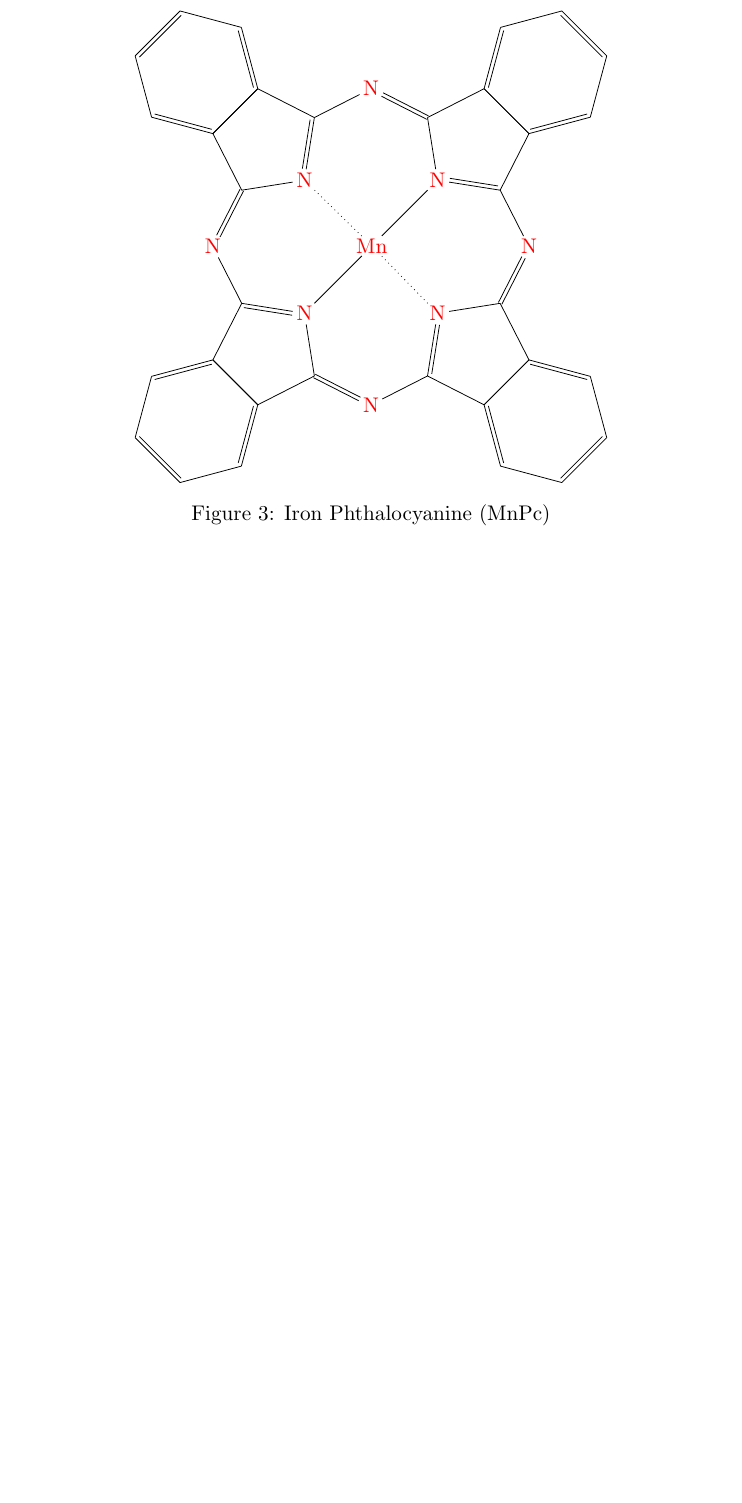
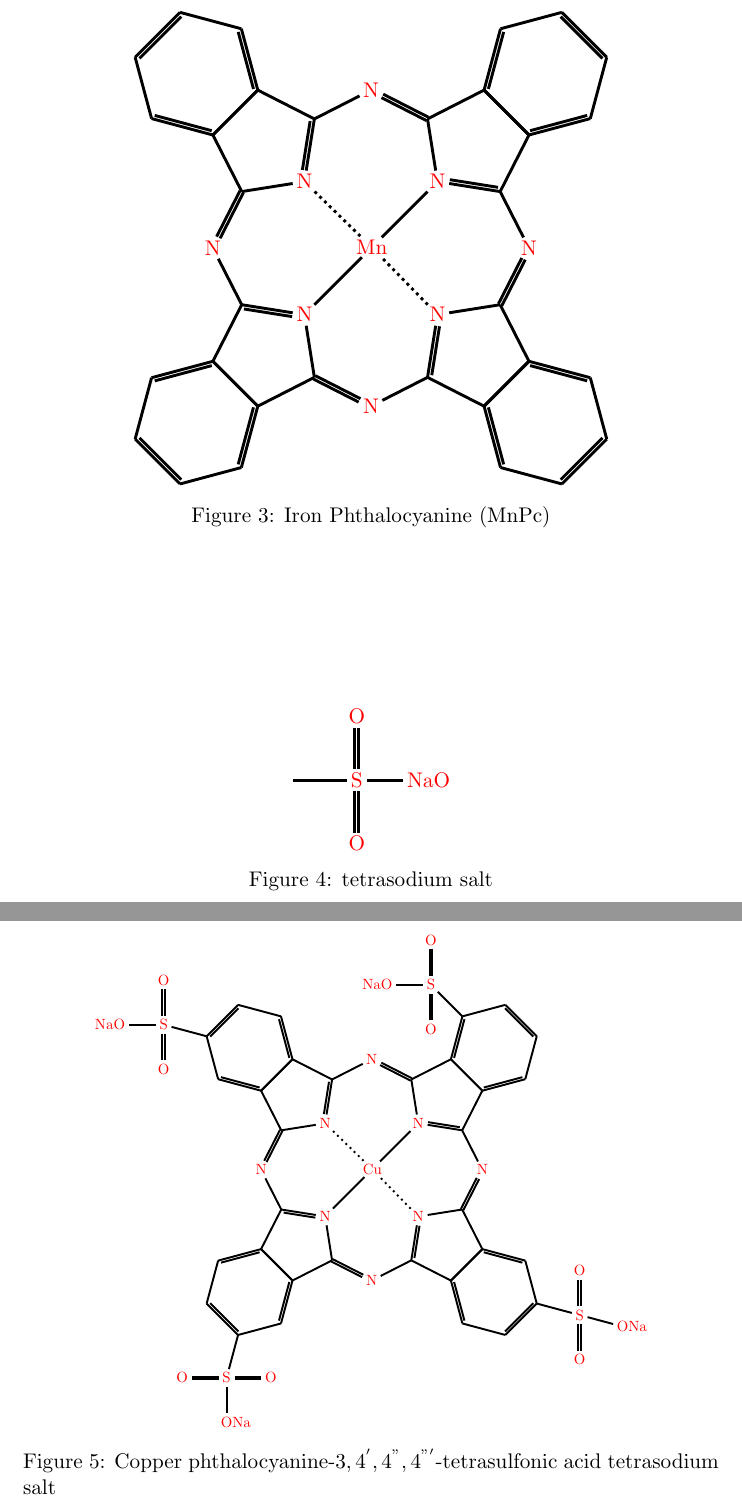
Before and after one commit to thomasgredig/chemfig-phthalocyanine, a LaTeX document (phthalocyanine.tex): part of page 2 of 2 before the commit and two parts of pages 3 and 4 of 4 after it, the two joined at a grey line, cut so that both start at the same text, the shorter picture padded with empty space. Compiled offline with pdfLaTeX.

Commit message:
add thicker lines

```diff
--- a/phthalocyanine.tex
+++ b/phthalocyanine.tex
@@ -6,7 +6,7 @@
 
 \usepackage{chemfig}
 \setchemfig{atom style={red,scale=1}}
-
+\setchemfig{bond style={line width=1.5pt}}
 
 \begin{document}
 
@@ -90,4 +90,39 @@
 \caption{Iron Phthalocyanine (MnPc)}
 \end{figure}
 
+
+\begin{figure}
+\centering
+\chemfig{
+  -S([:90]=O)([:-90]=O)(-NaO)
+}
+\caption{tetrasodium salt}
+\end{figure}
+
+\begin{figure}
+\centering
+\chemfig[atom style={red,scale=0.7},bond style={line width=1pt}]{
+  N?[a]=[::+63]*5(
+    -N?[b]=(
+      -N=[::-54]*5(
+        -N?[c]=(
+          -N=[::-54]*5(
+            -N?[d]=(
+              -N=[::-54]*5(
+                -N(-[::-54,1.5]Cu?[b,,dotted]?[c]?[d,,dotted])
+                =[,,1]?[a]-(*6(=-=(-S([:0]=O)([:180]=O)([:-90]-ONa))-=-))--
+              )
+            )
+            -(*6(=-=(-S([:90]=O)([:-90]=O)(-ONa))-=-))--
+          )
+        )
+        -(*6(=-=-(-S([:90]=O)([:-90]=O)([:180]-NaO))=-))--
+      )
+    )
+    -(*6(=-=(-S([:90]=O)([:-90]=O)([:180]-NaO))-=-))--
+  )
+}
+\caption{Copper phthalocyanine-$3,4^{'},4^{"},4^{"'}$-tetrasulfonic acid tetrasodium salt}
+\end{figure}
+
 \end{document}
```
Also changed, not shown: README.md, figs/CuPc.png, figs/CuPcTetra.png (added), figs/FePc.png, figs/MnPc.png.
